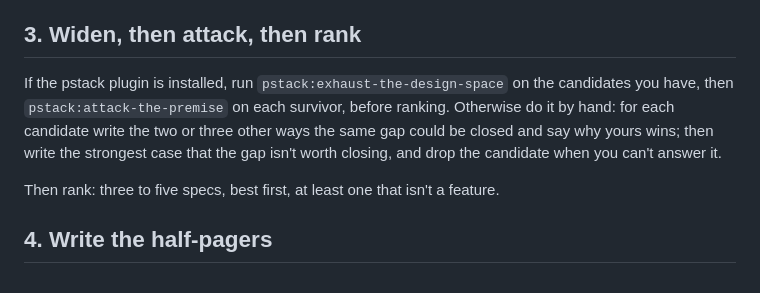
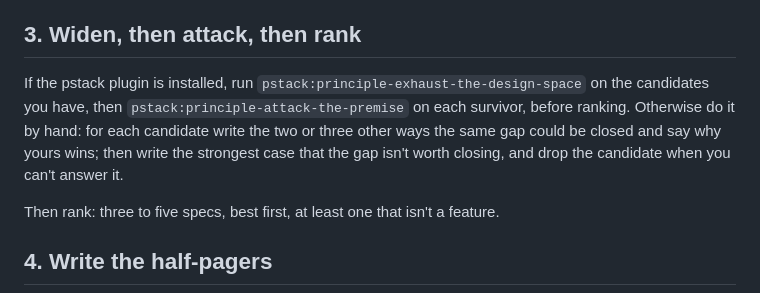
Before and after one commit to rickdiculousli/buildermesh, a Markdown page: skills/ideate-engineer/SKILL.md, the part around the change. Rendered like a GitHub page.

```diff
--- a/skills/ideate-engineer/SKILL.md
+++ b/skills/ideate-engineer/SKILL.md
@@ -26,7 +26,7 @@ You are the engineer of one proposal round on one repo: a node under the round,
 
 ## 3. Widen, then attack, then rank
 
-If the pstack plugin is installed, run `pstack:exhaust-the-design-space` on the candidates you have, then `pstack:attack-the-premise` on each survivor, before ranking. Otherwise do it by hand: for each candidate write the two or three other ways the same gap could be closed and say why yours wins; then write the strongest case that the gap isn't worth closing, and drop the candidate when you can't answer it.
+If the pstack plugin is installed, run `pstack:principle-exhaust-the-design-space` on the candidates you have, then `pstack:principle-attack-the-premise` on each survivor, before ranking. Otherwise do it by hand: for each candidate write the two or three other ways the same gap could be closed and say why yours wins; then write the strongest case that the gap isn't worth closing, and drop the candidate when you can't answer it.
 
 Then rank: three to five specs, best first, at least one that isn't a feature.
 
```
Also changed, not shown: skills/ideate-ux/SKILL.md (+1 -1 lines), skills/lead/SKILL.md (+1 -1 lines).
